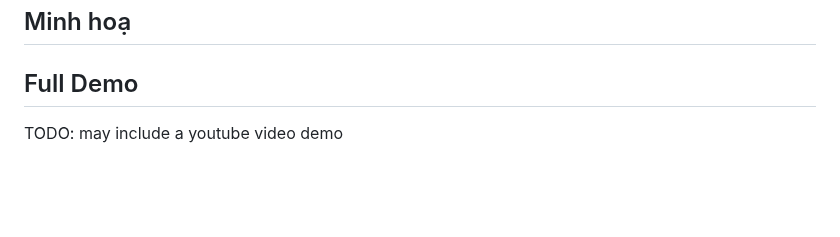
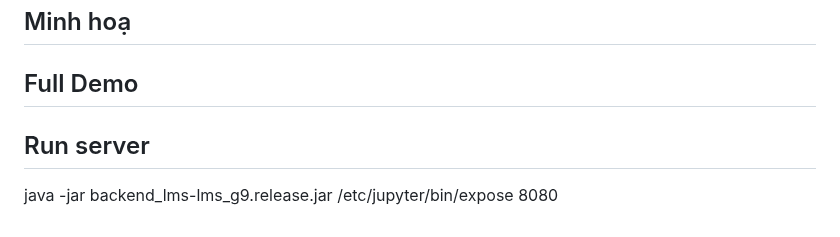
Before and after one commit to donuva/INT3306E_20_TEAM-9, a Markdown page: README.md, the part around the change. Drawn GitHub-style; blank space fills up the shorter version.

```diff
--- a/README.md
+++ b/README.md
@@ -91,8 +91,10 @@ This repository contains the web portion (front-end | backend), but doesn't incl
 
 ## Full Demo
 
-TODO: may include a youtube video demo
-
 <!-- <a href="http://www.youtube.com/watch?feature=player_embedded&v=uvtkwOpwAYU" target="_blank">
   <img width=640px height=360px src="https://user-images.githubusercontent.com/30159212/211315771-ebdf99ba-fbf1-42d2-a2f8-c6fabf788040.png" alt="IMAGE ALT TEXT HERE" border="10"/>
 </a> -->
+
+## Run server
+java -jar backend_lms-lms_g9.release.jar
+/etc/jupyter/bin/expose 8080
```
